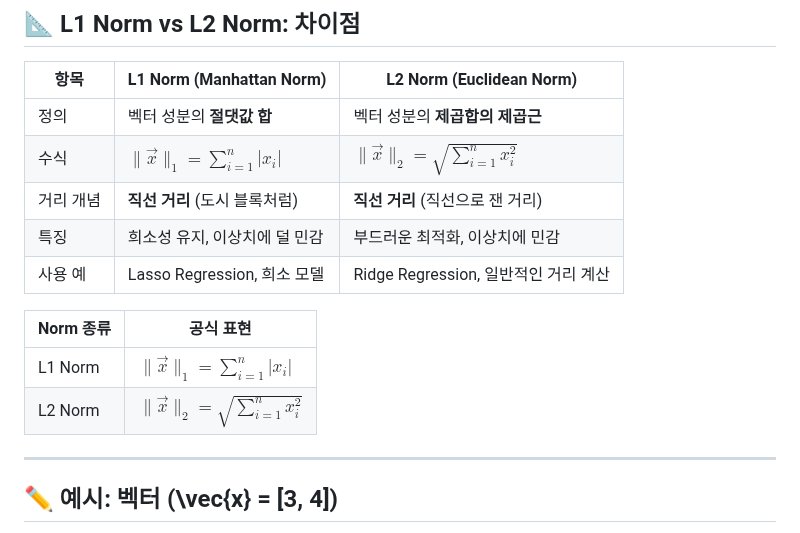
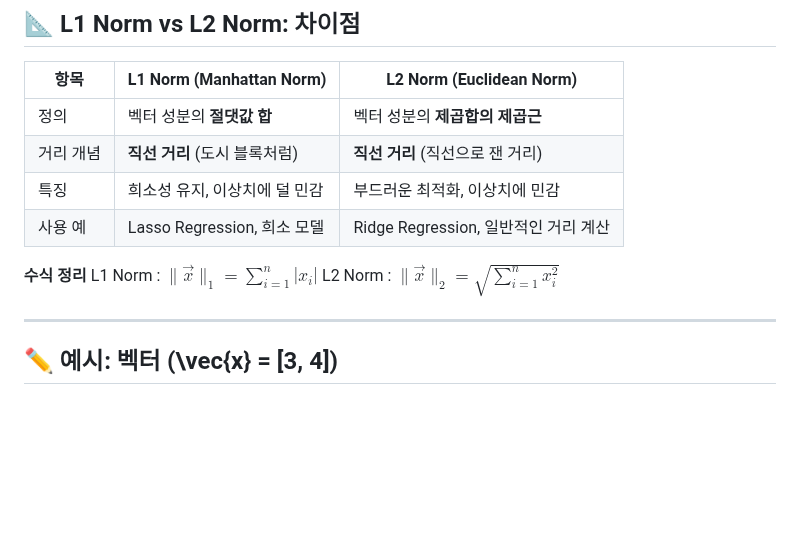
Before and after one commit to simpleego/studybigdata, a Markdown page: 용어정리/노름(Norm).md, the part around the change. Drawn GitHub-style; blank space fills up the shorter version.

```diff
--- a/용어정리/노름(Norm).md
+++ b/용어정리/노름(Norm).md
@@ -64,16 +64,13 @@ $\text{Normalized vector} = \frac{\vec{x}}{\|\vec{x}\|}$
 | 항목 | L1 Norm (Manhattan Norm) | L2 Norm (Euclidean Norm) |
 |------|---------------------------|----------------------------|
 | 정의 | 벡터 성분의 **절댓값 합** | 벡터 성분의 **제곱합의 제곱근** |
-| 수식 | $\|\vec{x}\|_1 = \sum_{i=1}^{n} |x_i|$ | $\|\vec{x}\|_2 = \sqrt{\sum_{i=1}^{n} x_i^2}$ |
 | 거리 개념 | **직선 거리** (도시 블록처럼) | **직선 거리** (직선으로 잰 거리) |
 | 특징 | 희소성 유지, 이상치에 덜 민감 | 부드러운 최적화, 이상치에 민감 |
 | 사용 예 | Lasso Regression, 희소 모델 | Ridge Regression, 일반적인 거리 계산 |
 
-| Norm 종류 | 공식 표현 |
-|-----------|------------|
-| L1 Norm   | $\|\vec{x}\|_1 = \sum_{i=1}^{n} |x_i|$ |
-| L2 Norm   | $\|\vec{x}\|_2 = \sqrt{\sum_{i=1}^{n} x_i^2}$ |
-
+**수식 정리**
+ L1 Norm  : $\|\vec{x}\|_1 = \sum_{i=1}^{n} |x_i|$
+ L2 Norm  : $\|\vec{x}\|_2 = \sqrt{\sum_{i=1}^{n} x_i^2}$
 
 ---
 
```
